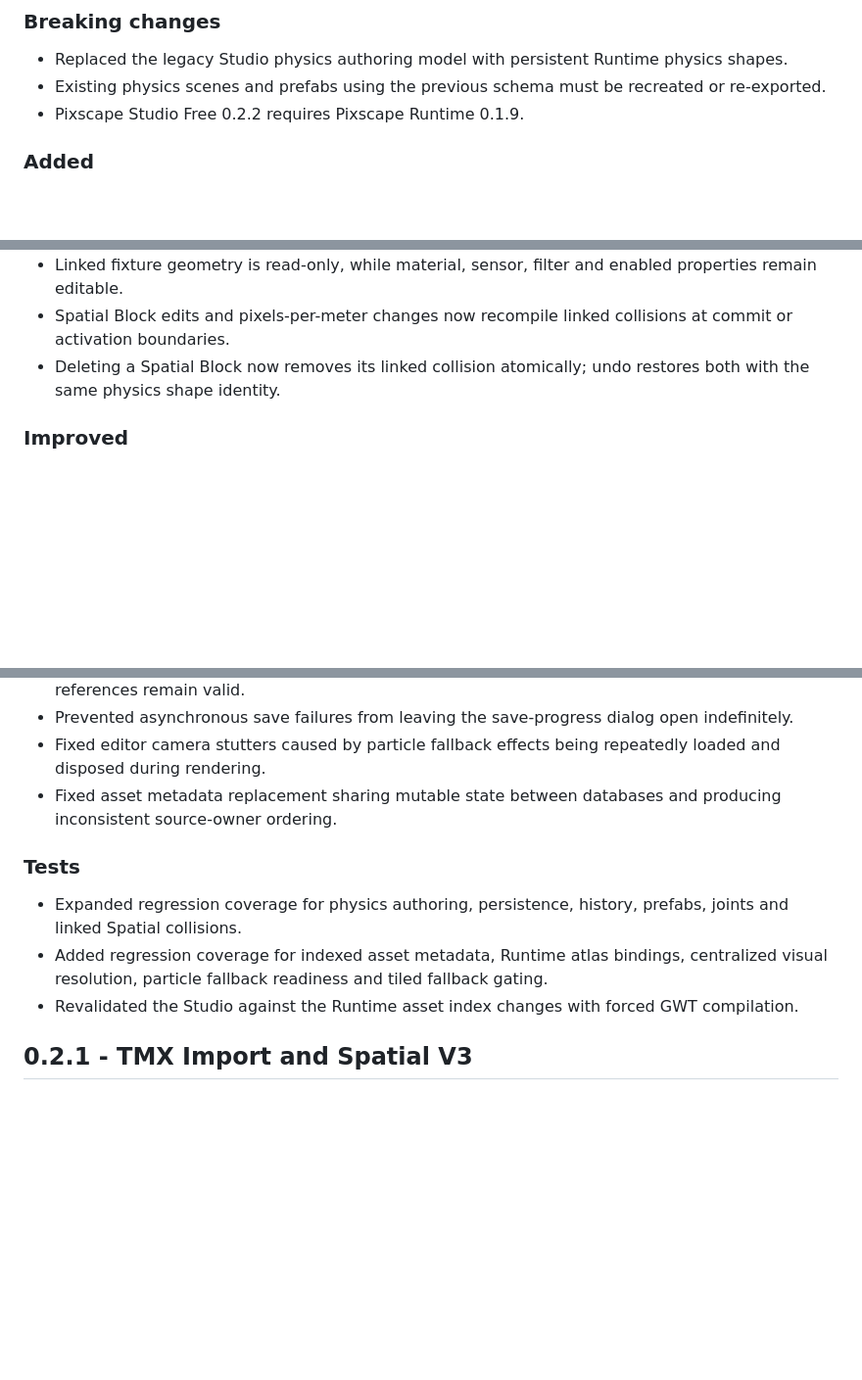
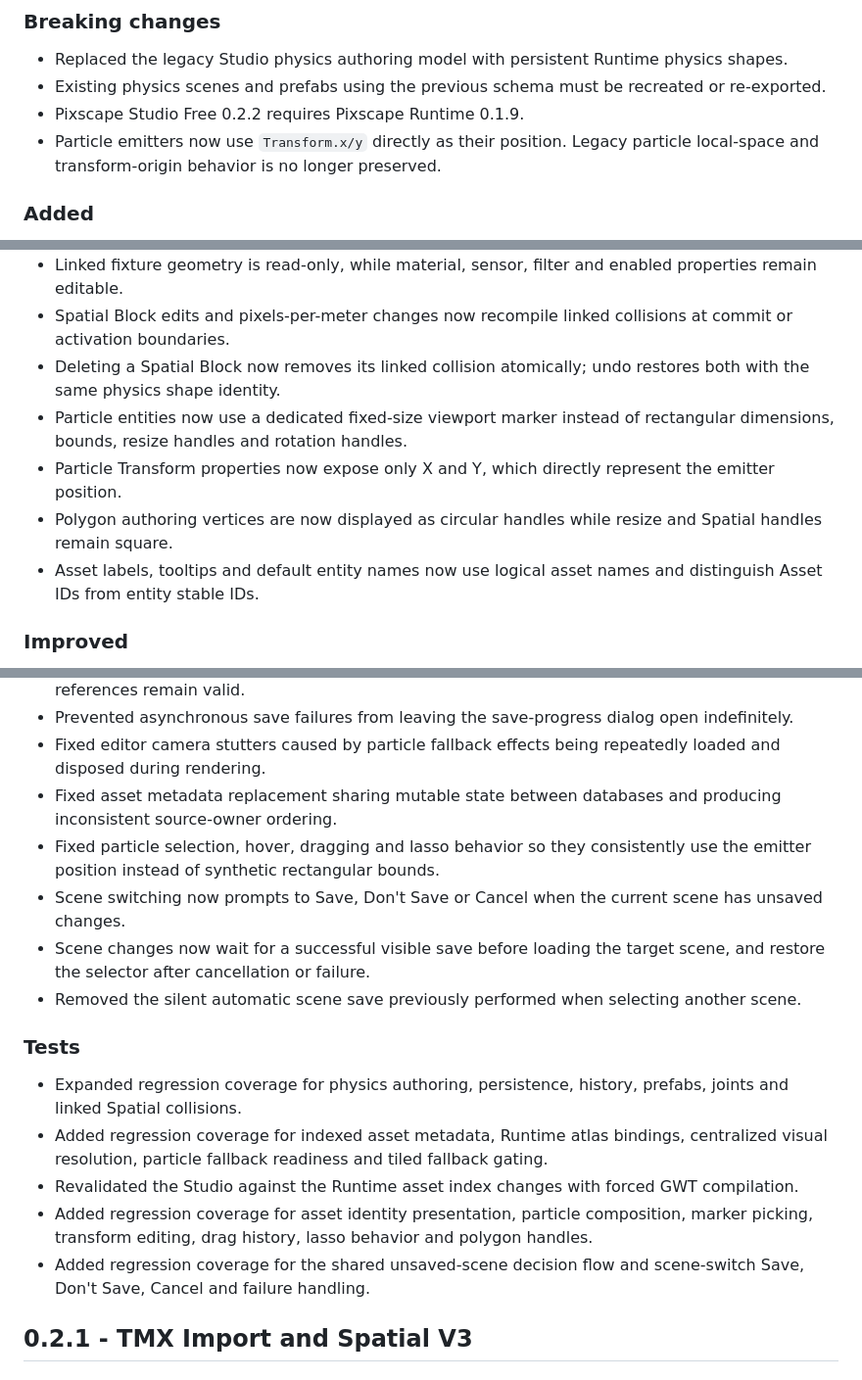
Before and after one commit to pixscapegames/pixscape-studio-free, a Markdown page: CHANGELOG.md, 3 parts joined by grey strips. Shown at 98% size. Rendered like a GitHub page; blank space fills up the shorter version.

```diff
--- a/CHANGELOG.md
+++ b/CHANGELOG.md
@@ -7,6 +7,7 @@
 * Replaced the legacy Studio physics authoring model with persistent Runtime physics shapes.
 * Existing physics scenes and prefabs using the previous schema must be recreated or re-exported.
 * Pixscape Studio Free 0.2.2 requires Pixscape Runtime 0.1.9.
+* Particle emitters now use `Transform.x/y` directly as their position. Legacy particle local-space and transform-origin behavior is no longer preserved.
 
 ### Added
 
@@ -21,6 +22,10 @@
 * Linked fixture geometry is read-only, while material, sensor, filter and enabled properties remain editable.
 * Spatial Block edits and pixels-per-meter changes now recompile linked collisions at commit or activation boundaries.
 * Deleting a Spatial Block now removes its linked collision atomically; undo restores both with the same physics shape identity.
+* Particle entities now use a dedicated fixed-size viewport marker instead of rectangular dimensions, bounds, resize handles and rotation handles.
+* Particle Transform properties now expose only X and Y, which directly represent the emitter position.
+* Polygon authoring vertices are now displayed as circular handles while resize and Spatial handles remain square.
+* Asset labels, tooltips and default entity names now use logical asset names and distinguish Asset IDs from entity stable IDs.
 
 ### Improved
 
@@ -40,12 +45,18 @@
 * Prevented asynchronous save failures from leaving the save-progress dialog open indefinitely.
 * Fixed editor camera stutters caused by particle fallback effects being repeatedly loaded and disposed during rendering.
 * Fixed asset metadata replacement sharing mutable state between databases and producing inconsistent source-owner ordering.
+* Fixed particle selection, hover, dragging and lasso behavior so they consistently use the emitter position instead of synthetic rectangular bounds.
+* Scene switching now prompts to Save, Don't Save or Cancel when the current scene has unsaved changes.
+* Scene changes now wait for a successful visible save before loading the target scene, and restore the selector after cancellation or failure.
+* Removed the silent automatic scene save previously performed when selecting another scene.
 
 ### Tests
 
 * Expanded regression coverage for physics authoring, persistence, history, prefabs, joints and linked Spatial collisions.
 * Added regression coverage for indexed asset metadata, Runtime atlas bindings, centralized visual resolution, particle fallback readiness and tiled fallback gating.
 * Revalidated the Studio against the Runtime asset index changes with forced GWT compilation.
+* Added regression coverage for asset identity presentation, particle composition, marker picking, transform editing, drag history, lasso behavior and polygon handles.
+* Added regression coverage for the shared unsaved-scene decision flow and scene-switch Save, Don't Save, Cancel and failure handling.
 
 
 ## 0.2.1 - TMX Import and Spatial V3
```
